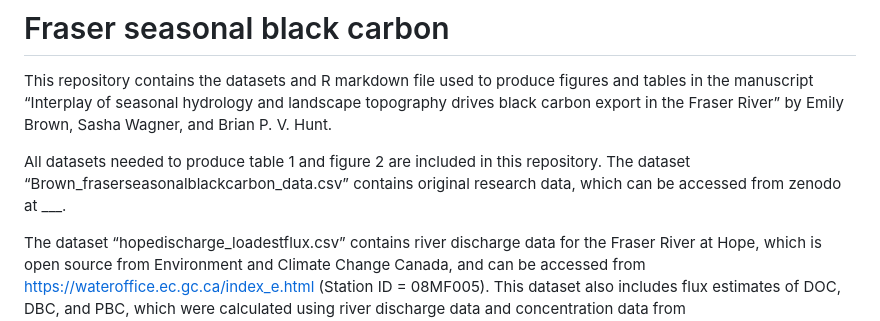
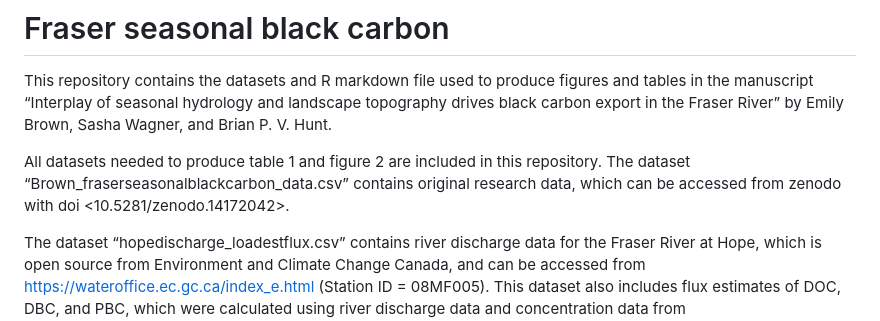
Before and after one commit to eemilybrown1/Fraser-seasonal-black-carbon, a Markdown page: README.md, the part around the change. Rendered like a GitHub page.

Commit message:
Update README.md
added zenodo doi to readme

```diff
--- a/README.md
+++ b/README.md
@@ -12,8 +12,8 @@ Fraser River” by Emily Brown, Sasha Wagner, and Brian P. V. Hunt.
 
 All datasets needed to produce table 1 and figure 2 are included in this
 repository. The dataset “Brown_fraserseasonalblackcarbon_data.csv”
-contains original research data, which can be accessed from zenodo at
-\_\_\_.
+contains original research data, which can be accessed from zenodo with doi
+<10.5281/zenodo.14172042>.
 
 The dataset “hopedischarge_loadestflux.csv” contains river discharge
 data for the Fraser River at Hope, which is open source from Environment
```
